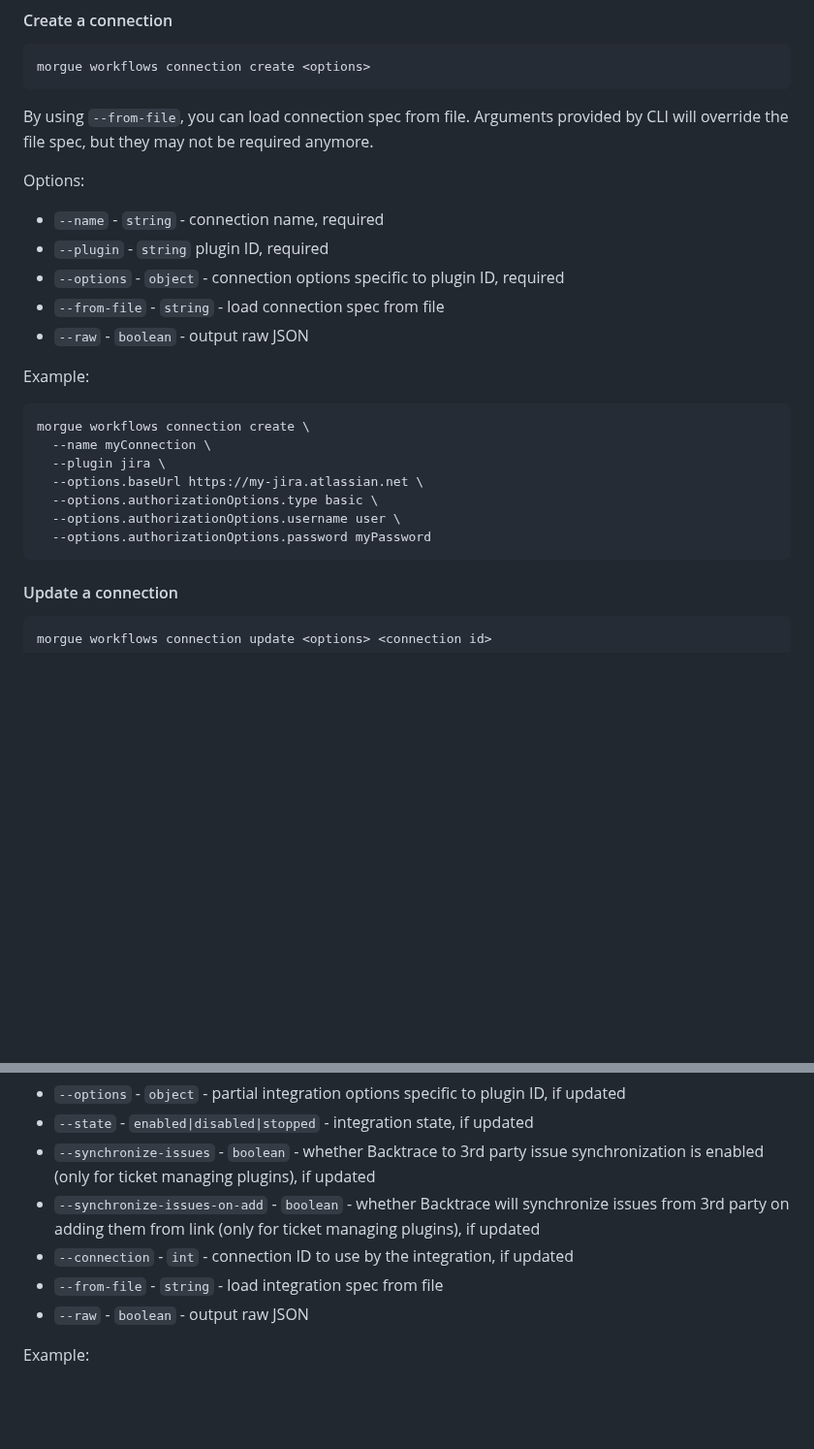
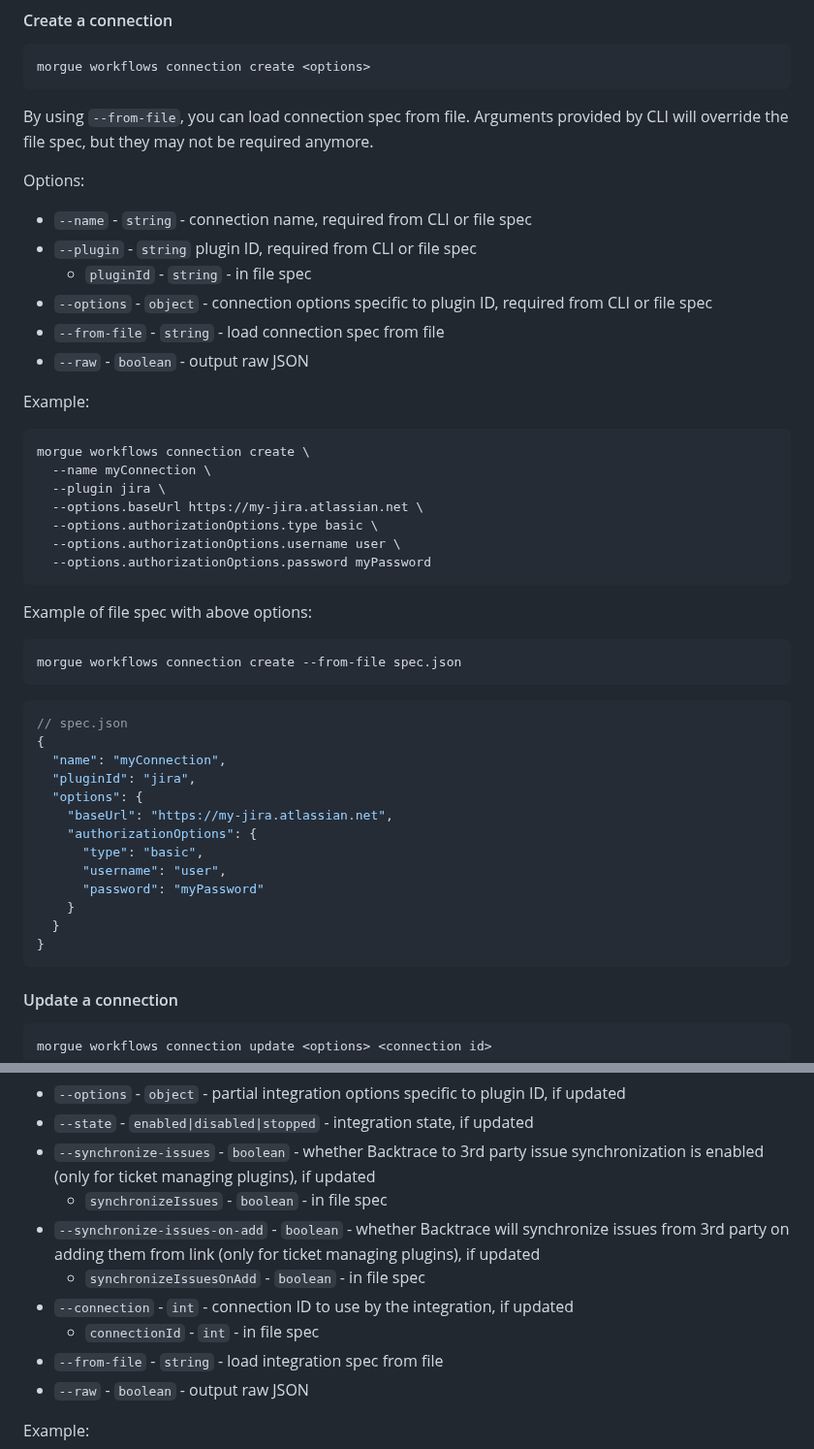
Before and after one commit to backtrace-labs/backtrace-morgue, a Markdown page: README.md, 2 parts joined by grey strips. Shown at 97% size. GitHub-like rendering; blank space fills up the shorter version.

````diff
--- a/README.md
+++ b/README.md
@@ -1593,9 +1593,10 @@ Arguments provided by CLI will override the file spec, but they may not be requi
 
 Options:
 
-- `--name` - `string` - connection name, required
-- `--plugin` - `string` plugin ID, required
-- `--options` - `object` - connection options specific to plugin ID, required
+- `--name` - `string` - connection name, required from CLI or file spec
+- `--plugin` - `string` plugin ID, required from CLI or file spec
+  - `pluginId` - `string` - in file spec
+- `--options` - `object` - connection options specific to plugin ID, required from CLI or file spec
 - `--from-file` - `string` - load connection spec from file
 - `--raw` - `boolean` - output raw JSON
 
@@ -1611,6 +1612,28 @@ morgue workflows connection create \
   --options.authorizationOptions.password myPassword
 ```
 
+Example of file spec with above options:
+
+```
+morgue workflows connection create --from-file spec.json
+```
+
+```json
+// spec.json
+{
+  "name": "myConnection",
+  "pluginId": "jira",
+  "options": {
+    "baseUrl": "https://my-jira.atlassian.net",
+    "authorizationOptions": {
+      "type": "basic",
+      "username": "user",
+      "password": "myPassword"
+    }
+  }
+}
+```
+
 #### Update a connection
 
 ```
@@ -1741,8 +1791,11 @@ Options:
 - `--options` - `object` - partial integration options specific to plugin ID, if updated
 - `--state` - `enabled|disabled|stopped` - integration state, if updated
 - `--synchronize-issues` - `boolean` - whether Backtrace to 3rd party issue synchronization is enabled (only for ticket managing plugins), if updated
+  - `synchronizeIssues` - `boolean` - in file spec
 - `--synchronize-issues-on-add` - `boolean` - whether Backtrace will synchronize issues from 3rd party on adding them from link (only for ticket managing plugins), if updated
+  - `synchronizeIssuesOnAdd` - `boolean` - in file spec
 - `--connection` - `int` - connection ID to use by the integration, if updated
+  - `connectionId` - `int` - in file spec
 - `--from-file` - `string` - load integration spec from file
 - `--raw` - `boolean` - output raw JSON
 
````
Also changed, not shown: other parts of README.md (+82 -13 lines).
